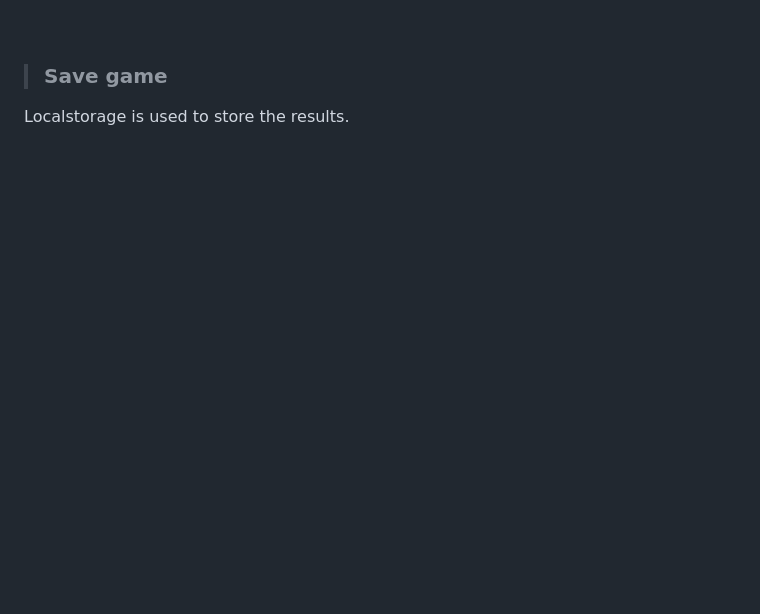
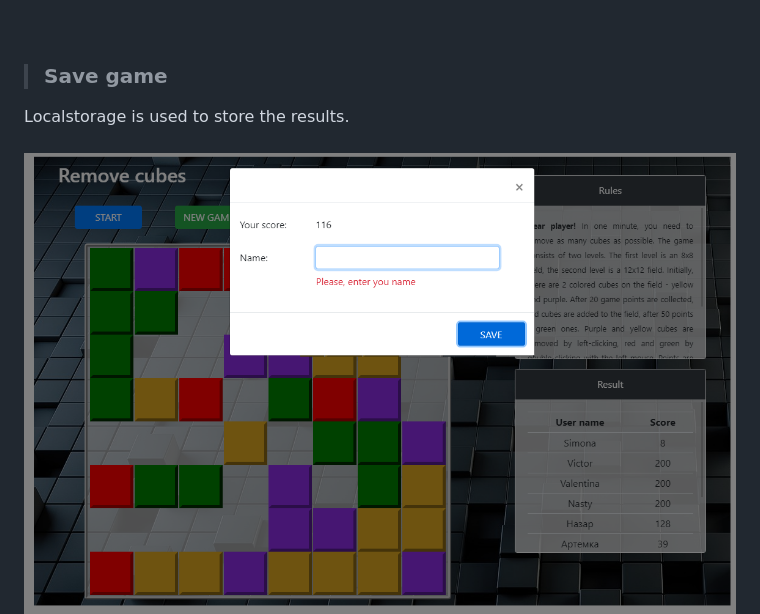
Before and after one commit to IgorNazaryok/Remove-cubes, a Markdown page: README.md, the part around the change. GitHub-like rendering; pictures changed too: image/6.png (added); blank space fills up the shorter version.

Commit message:
add image to readme file

```diff
--- a/README.md
+++ b/README.md
@@ -43,6 +43,7 @@ In one minute, you need to remove as many cubes as possible.
 
 > ### Save game
  Localstorage is used to store the results.<br><br>
+![Save game](./image/6.png)
 ![Save game](./image/3.png)
 ![Save game](./image/4.png)
 
```
